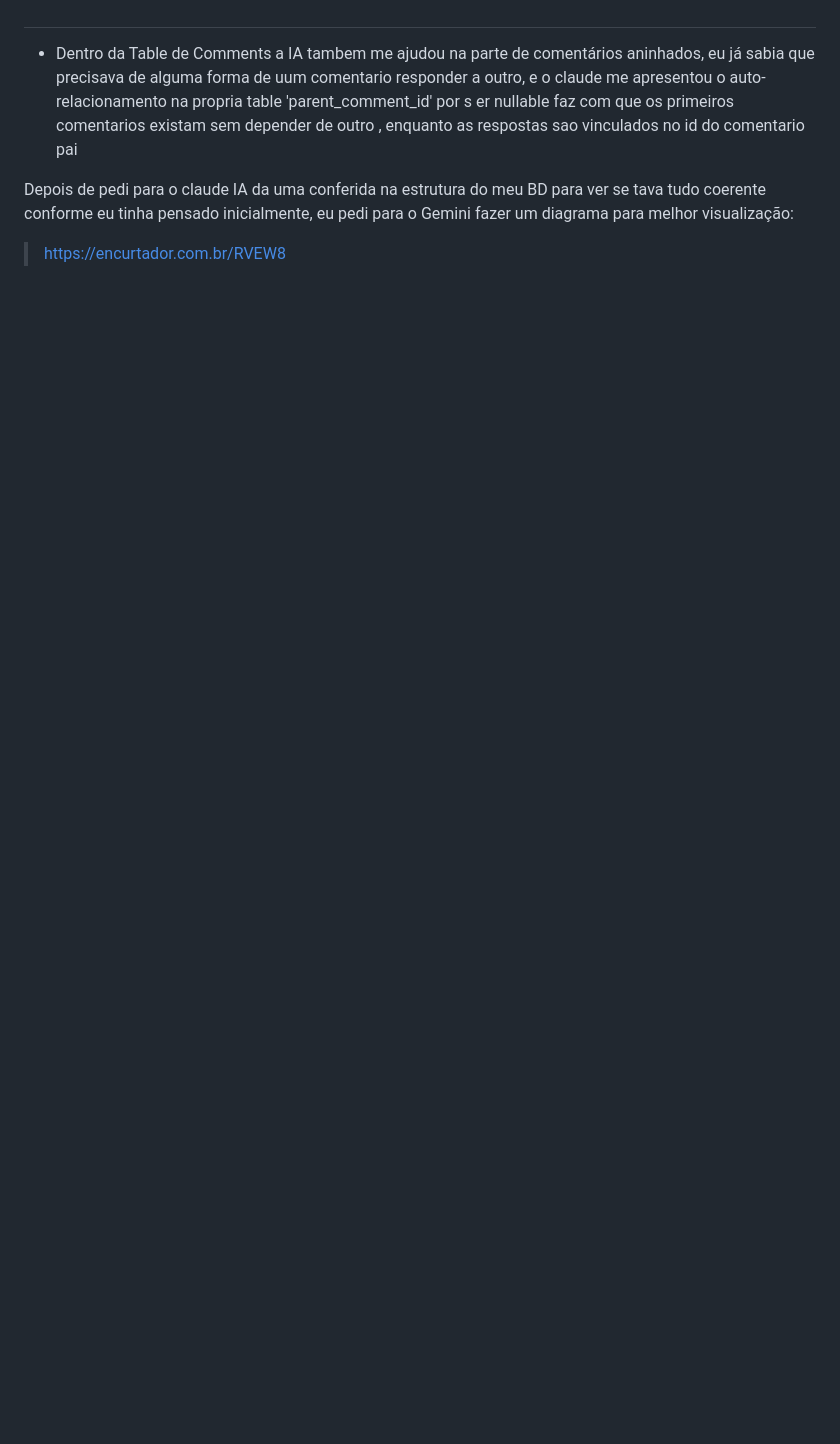
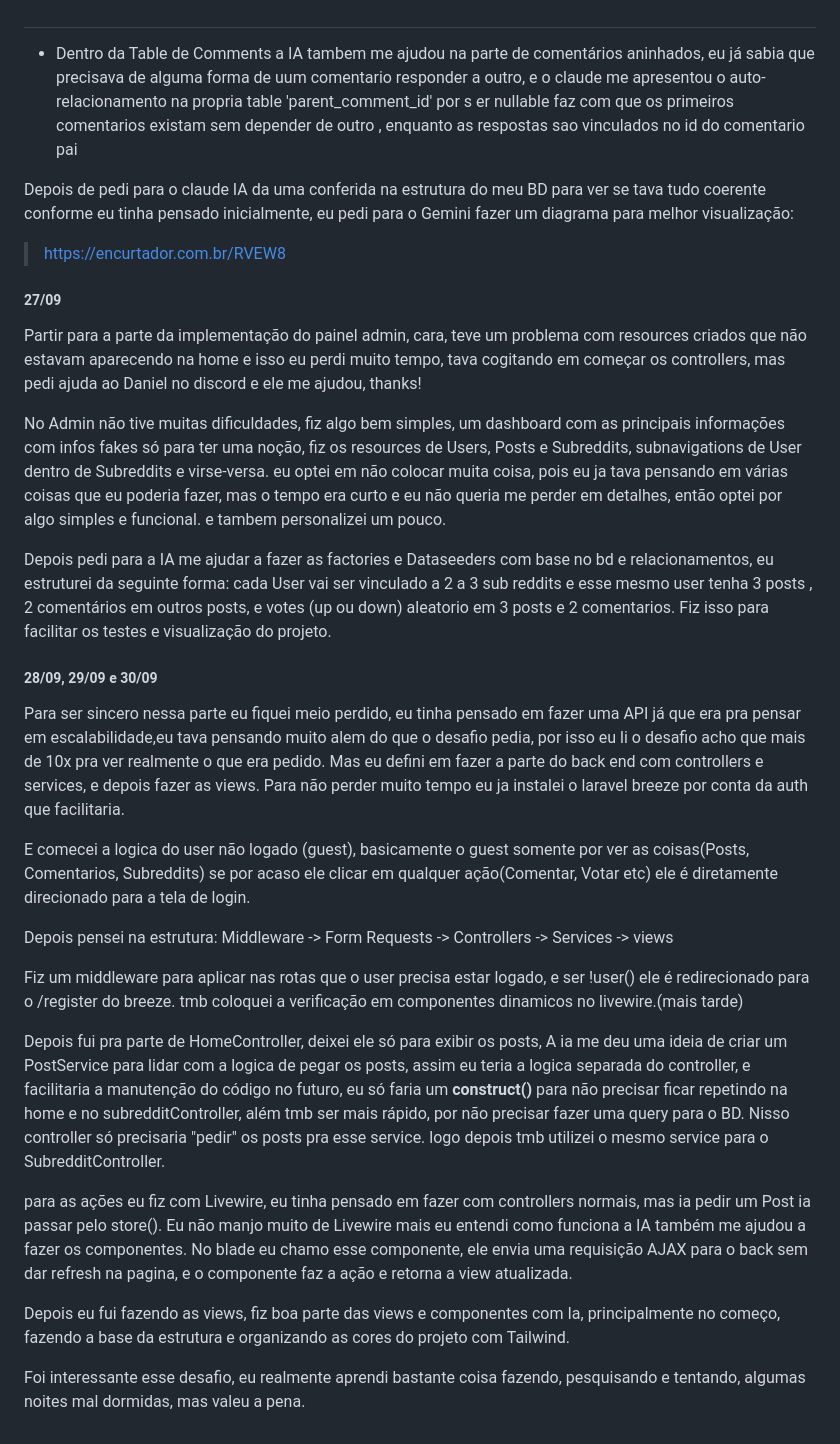
Before and after one commit to olucascdev/reddit-clone-3pontos, a Markdown page: DEVELOPMENT.md, the part around the change. Rendered like a GitHub page; blank space fills up the shorter version.

Commit message:
docs: update DEVELOPMENT.md

```diff
--- a/DEVELOPMENT.md
+++ b/DEVELOPMENT.md
@@ -56,3 +56,47 @@ Na criação das migrations, alguns pontos legais a se falar:
 Depois de pedi para o claude IA da uma conferida na estrutura do meu BD para ver se tava tudo coerente conforme eu tinha pensado inicialmente, eu pedi para o Gemini fazer um diagrama para melhor visualização:
 
 > https://encurtador.com.br/RVEW8
+
+##### 27/09
+
+Partir para a parte da implementação do painel admin, cara, teve um problema com resources criados que não estavam aparecendo na home e isso eu perdi muito tempo,
+tava cogitando em começar os controllers, mas pedi ajuda ao Daniel no discord e ele me ajudou, thanks!
+
+No Admin não tive muitas dificuldades, fiz algo bem simples, um dashboard com as principais informações com infos fakes só para ter uma noção,
+fiz os resources de Users, Posts e Subreddits, subnavigations de User dentro de Subreddits e virse-versa. eu optei em não colocar muita coisa, pois
+eu ja tava pensando em várias coisas que eu poderia fazer, mas o tempo era curto e eu não queria me perder em detalhes, então optei por algo simples e funcional.
+e tambem personalizei um pouco.
+
+Depois pedi para a IA me ajudar a fazer as factories e Dataseeders com base no bd e relacionamentos, eu estruturei da seguinte forma:
+cada User vai ser vinculado a 2 a 3 sub reddits e esse mesmo user tenha 3 posts , 2 comentários em outros posts, e votes (up ou down)
+aleatorio em 3 posts e 2 comentarios. Fiz isso para facilitar os testes e visualização do projeto.
+
+##### 28/09, 29/09 e 30/09
+
+Para ser sincero nessa parte eu fiquei meio perdido, eu tinha pensado em fazer uma API já que era pra pensar em escalabilidade,eu tava pensando muito alem do que o desafio pedia,
+por isso eu li o desafio acho que mais de 10x pra ver realmente o que era pedido.
+Mas eu defini em fazer a parte do back end com controllers e services, e depois fazer as views.
+Para não perder muito tempo eu ja instalei o laravel breeze por conta da auth que facilitaria.
+
+E comecei a logica do user não logado (guest), basicamente o guest somente por ver as coisas(Posts, Comentarios, Subreddits)
+se por acaso ele clicar em qualquer ação(Comentar, Votar etc) ele é diretamente direcionado para a tela de login.
+
+Depois pensei na estrutura:
+Middleware -> Form Requests -> Controllers -> Services -> views
+
+Fiz um middleware para aplicar nas rotas que o user precisa estar logado, e ser !user() ele é redirecionado para o /register do breeze.
+tmb coloquei a verificação em componentes dinamicos no livewire.(mais tarde)
+
+Depois fui pra parte de HomeController, deixei ele só para exibir os posts, A ia me deu uma ideia
+de criar um PostService para lidar com a logica de pegar os posts, assim eu teria a logica separada do controller, e facilitaria
+a manutenção do código no futuro, eu só faria um **construct()** para não precisar ficar repetindo na home e no subredditController, além tmb ser mais rápido, por não precisar fazer uma query para o BD.
+Nisso controller só precisaria "pedir" os posts pra esse service. logo depois tmb utilizei o mesmo service para o SubredditController.
+
+para as ações eu fiz com Livewire, eu tinha pensado em fazer com controllers normais, mas ia pedir um Post ia passar pelo store().
+Eu não manjo muito de Livewire mais eu entendi como funciona a IA também me ajudou a fazer os componentes.
+No blade eu chamo esse componente, ele envia uma requisição AJAX para o back sem dar refresh na pagina, e o componente faz a ação e retorna a view atualizada.
+
+Depois eu fui fazendo as views, fiz boa parte das views e componentes com Ia, principalmente no começo, fazendo a base da estrutura e organizando as cores do projeto
+com Tailwind.
+
+Foi interessante esse desafio, eu realmente aprendi bastante coisa fazendo, pesquisando e tentando, algumas noites mal dormidas, mas valeu a pena.
```
